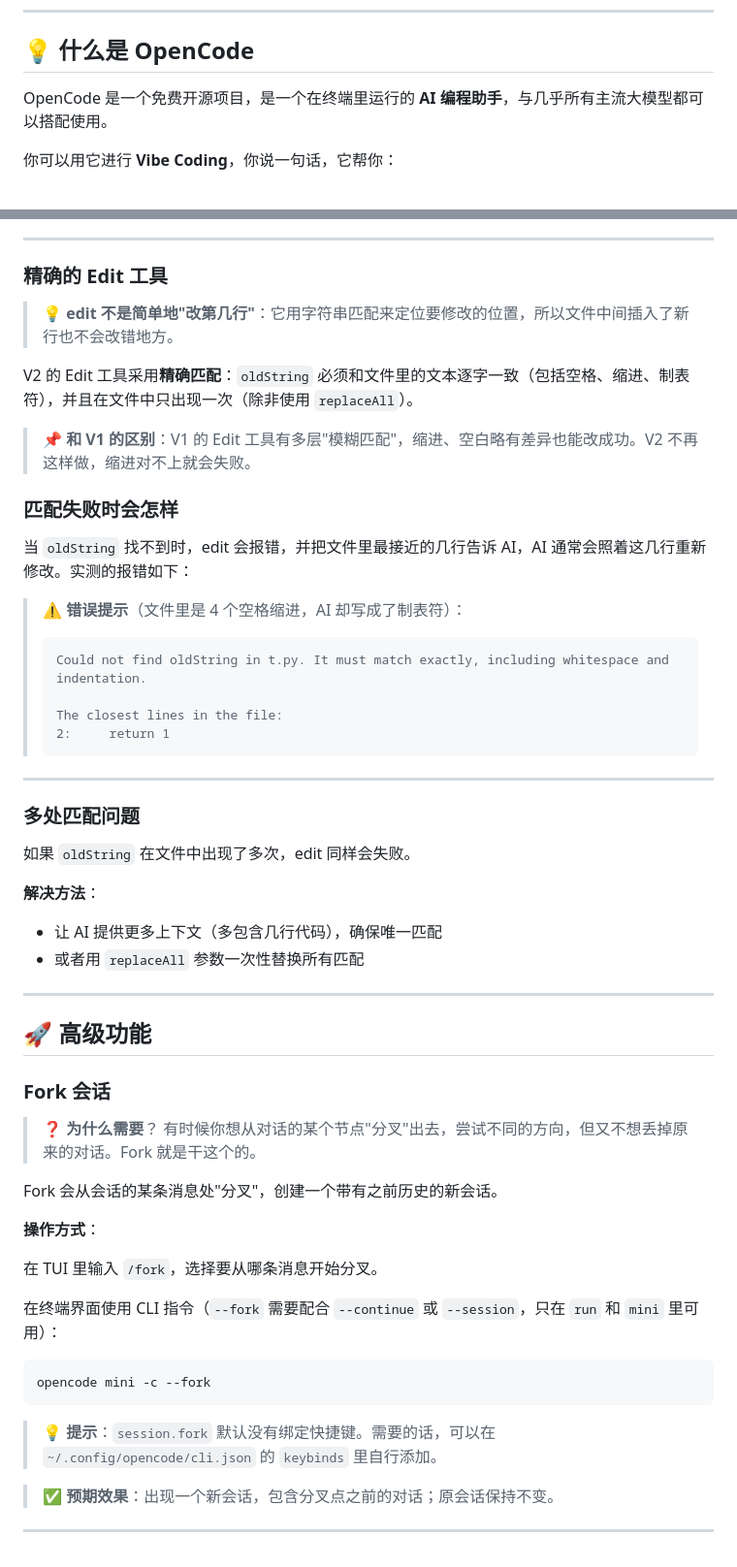
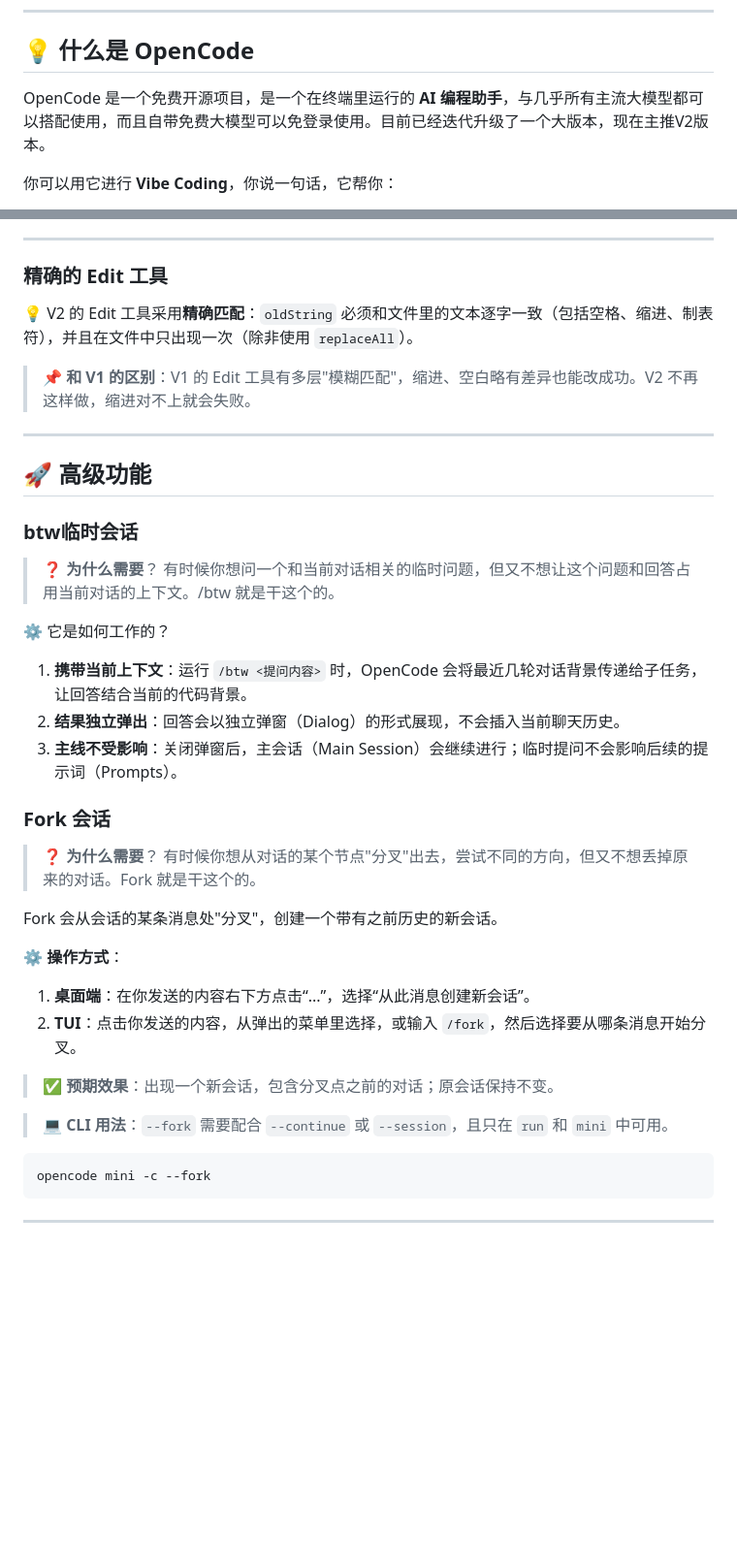
Before and after one commit to AutoBlaze/How-to-OpenCodeV2, a Markdown page: docs/01-meet-opencode.md, 2 parts joined by grey strips. Shown at 97% size. GitHub-like rendering; blank space fills up the shorter version.

````diff
--- a/docs/01-meet-opencode.md
+++ b/docs/01-meet-opencode.md
@@ -22,7 +22,7 @@
 
 ## 💡 什么是 OpenCode <a id="what-is-opencode"></a>
 
-OpenCode 是一个免费开源项目，是一个在终端里运行的 **AI 编程助手**，与几乎所有主流大模型都可以搭配使用。
+OpenCode 是一个免费开源项目，是一个在终端里运行的 **AI 编程助手**，与几乎所有主流大模型都可以搭配使用，而且自带免费大模型可以免登录使用。目前已经迭代升级了一个大版本，现在主推V2版本。
 
 你可以用它进行 **Vibe Coding**，你说一句话，它帮你：
 
@@ -364,37 +378,22 @@ opencode -v
 
 ### 精确的 Edit 工具
 
-> 💡 **edit 不是简单地"改第几行"**：它用字符串匹配来定位要修改的位置，所以文件中间插入了新行也不会改错地方。
-
-V2 的 Edit 工具采用**精确匹配**：`oldString` 必须和文件里的文本逐字一致（包括空格、缩进、制表符），并且在文件中只出现一次（除非使用 `replaceAll`）。
+💡 V2 的 Edit 工具采用**精确匹配**：`oldString` 必须和文件里的文本逐字一致（包括空格、缩进、制表符），并且在文件中只出现一次（除非使用 `replaceAll`）。
 
 > 📌 **和 V1 的区别**：V1 的 Edit 工具有多层"模糊匹配"，缩进、空白略有差异也能改成功。V2 不再这样做，缩进对不上就会失败。
-
-### 匹配失败时会怎样
-
-当 `oldString` 找不到时，edit 会报错，并把文件里最接近的几行告诉 AI，AI 通常会照着这几行重新修改。实测的报错如下：
-
-> ⚠️ **错误提示**（文件里是 4 个空格缩进，AI 却写成了制表符）：
-> ```
-> Could not find oldString in t.py. It must match exactly, including whitespace and indentation.
->
-> The closest lines in the file:
-> 2:     return 1
-> ```
-
----
-
-### 多处匹配问题
-
-如果 `oldString` 在文件中出现了多次，edit 同样会失败。
-
-**解决方法**：
-- 让 AI 提供更多上下文（多包含几行代码），确保唯一匹配
-- 或者用 `replaceAll` 参数一次性替换所有匹配
 
 ---
 
 ## 🚀 高级功能 <a id="advanced-features"></a>
+
+### btw临时会话
+> ❓ **为什么需要**？
+> 有时候你想问一个和当前对话相关的临时问题，但又不想让这个问题和回答占用当前对话的上下文。/btw 就是干这个的。
+
+⚙️ 它是如何工作的？
+1. **携带当前上下文**：运行 `/btw <提问内容>` 时，OpenCode 会将最近几轮对话背景传递给子任务，让回答结合当前的代码背景。
+2. **结果独立弹出**：回答会以独立弹窗（Dialog）的形式展现，不会插入当前聊天历史。
+3. **主线不受影响**：关闭弹窗后，主会话（Main Session）会继续进行；临时提问不会影响后续的提示词（Prompts）。
 
 ### Fork 会话
 
@@ -403,18 +402,17 @@ V2 的 Edit 工具采用**精确匹配**：`oldString` 必须和文件里的文
 
 Fork 会从会话的某条消息处"分叉"，创建一个带有之前历史的新会话。
 
-**操作方式**：
+⚙️ **操作方式**：
 
-在 TUI 里输入 `/fork`，选择要从哪条消息开始分叉。
+1. **桌面端**：在你发送的内容右下方点击“...”，选择“从此消息创建新会话”。
+2. **TUI**：点击你发送的内容，从弹出的菜单里选择，或输入 `/fork`，然后选择要从哪条消息开始分叉。
 
-在终端界面使用 CLI 指令（`--fork` 需要配合 `--continue` 或 `--session`，只在 `run` 和 `mini` 里可用）：
+> ✅ **预期效果**：出现一个新会话，包含分叉点之前的对话；原会话保持不变。
 
-```bash
+> 💻 **CLI 用法**：`--fork` 需要配合 `--continue` 或 `--session`，且只在 `run` 和 `mini` 中可用。
+
+```powershell
 opencode mini -c --fork
 ```
 
-> 💡 **提示**：`session.fork` 默认没有绑定快捷键。需要的话，可以在 `~/.config/opencode/cli.json` 的 `keybinds` 里自行添加。
-
-> ✅ **预期效果**：出现一个新会话，包含分叉点之前的对话；原会话保持不变。
-
 ---
````
Also changed, not shown: other parts of docs/01-meet-opencode.md (+146 -132 lines), Assets/Pictures/C1-desktop_screen.png (added), Assets/Pictures/C1-free_models.png (added).
